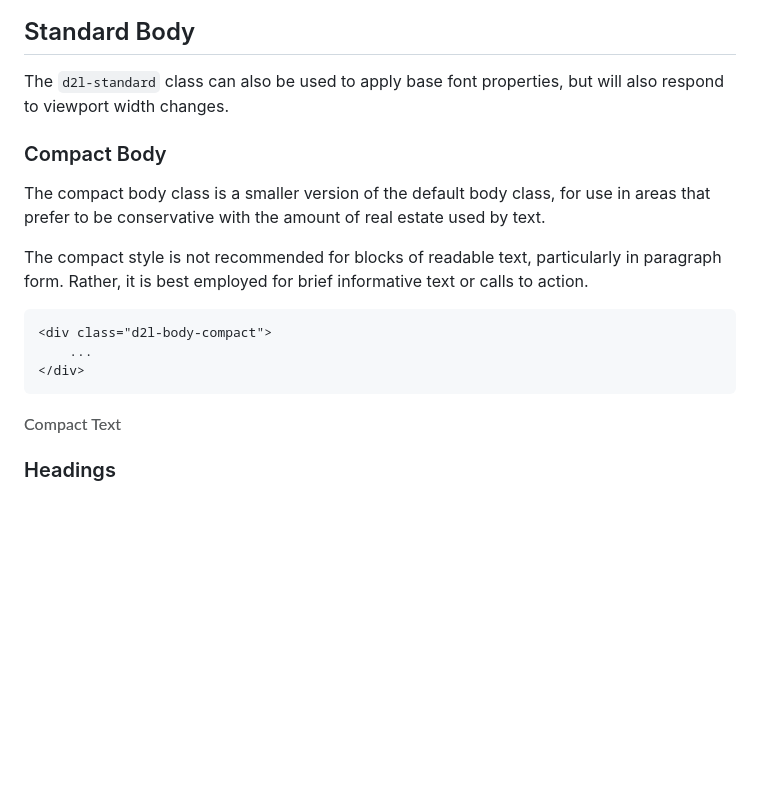
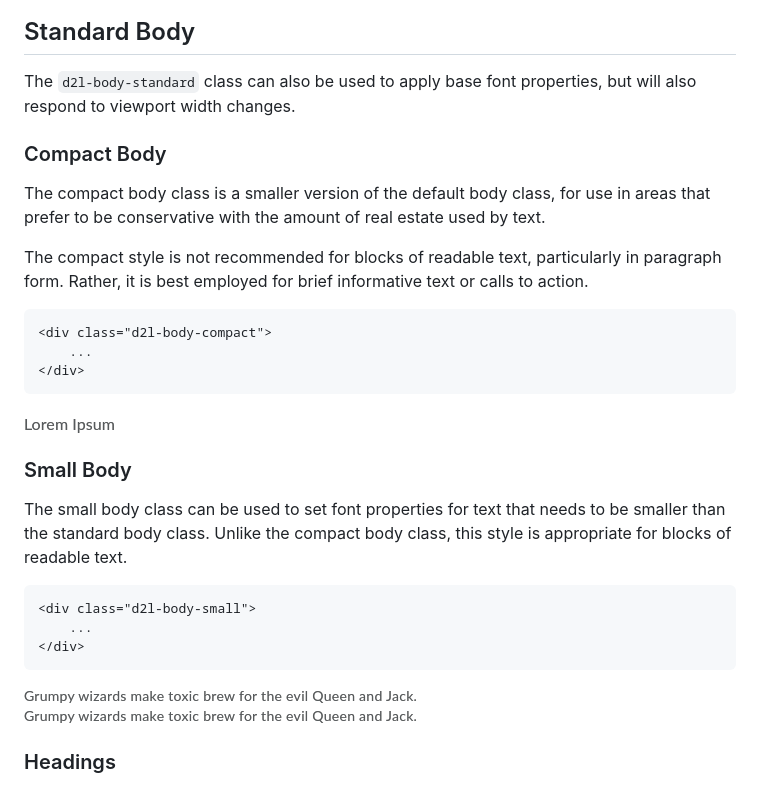
Before and after one commit to BrightspaceUI/typography, a Markdown page: README.md, the part around the change. Drawn GitHub-style; pictures changed too: screenshots/compact.png, screenshots/small.png (added); blank space fills up the shorter version.

Commit message:
DE23046: Ensure that the standard body class doesn't inherit styles.
Also update the README and screenshots for small text.

````diff
--- a/README.md
+++ b/README.md
@@ -43,7 +43,7 @@ The default font family, color and line/character spacing will look like this:
 
 ## Standard Body
 
-The `d2l-standard` class can also be used to apply base font properties, but will also respond to viewport width changes.
+The `d2l-body-standard` class can also be used to apply base font properties, but will also respond to viewport width changes.
 
 ### Compact Body
 
@@ -57,7 +57,19 @@ The compact style is not recommended for blocks of readable text, particularly i
 </div>
 ```
 
-![screenshot of paragraph text](/screenshots/compact.png?raw=true)
+![screenshot of compact text](/screenshots/compact.png?raw=true)
+
+### Small Body
+
+The small body class can be used to set font properties for text that needs to be smaller than the standard body class. Unlike the compact body class, this style is appropriate for blocks of readable text.
+
+```html
+<div class="d2l-body-small">
+	...
+</div>
+```
+
+![screenshot of small text](/screenshots/small.png?raw=true)
 
 ### Headings
 
````
Also changed, not shown: 3 other files.
